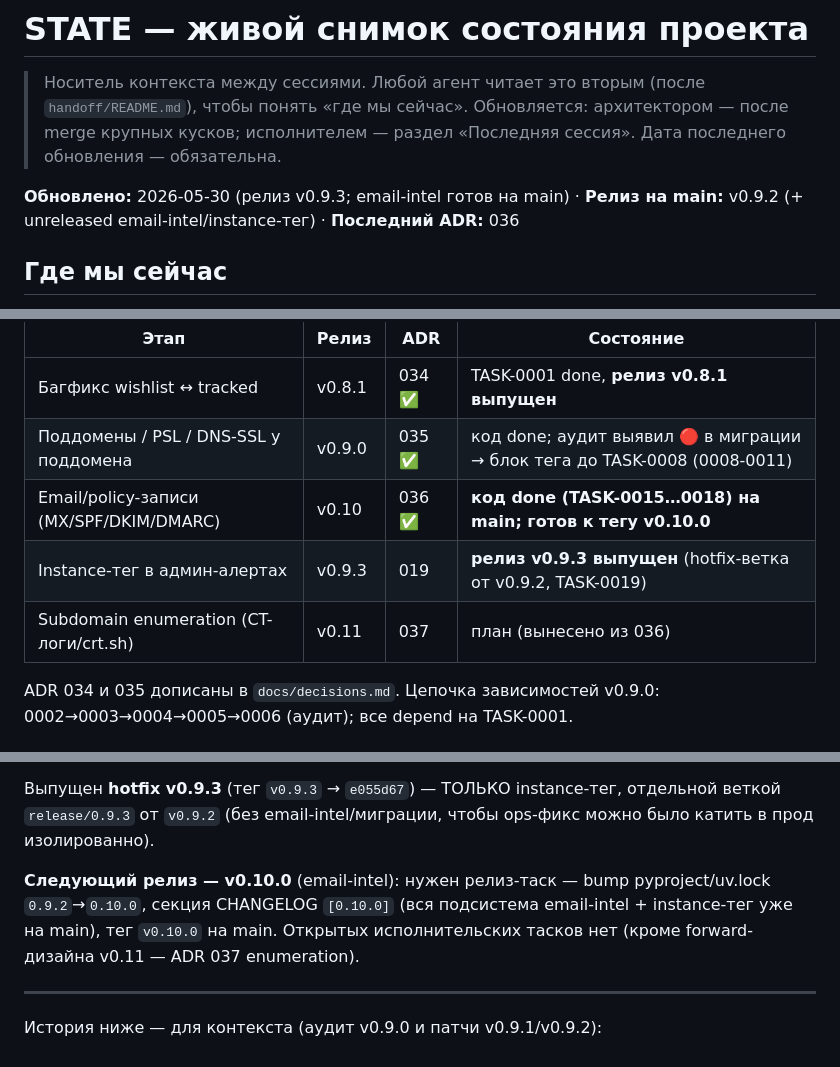
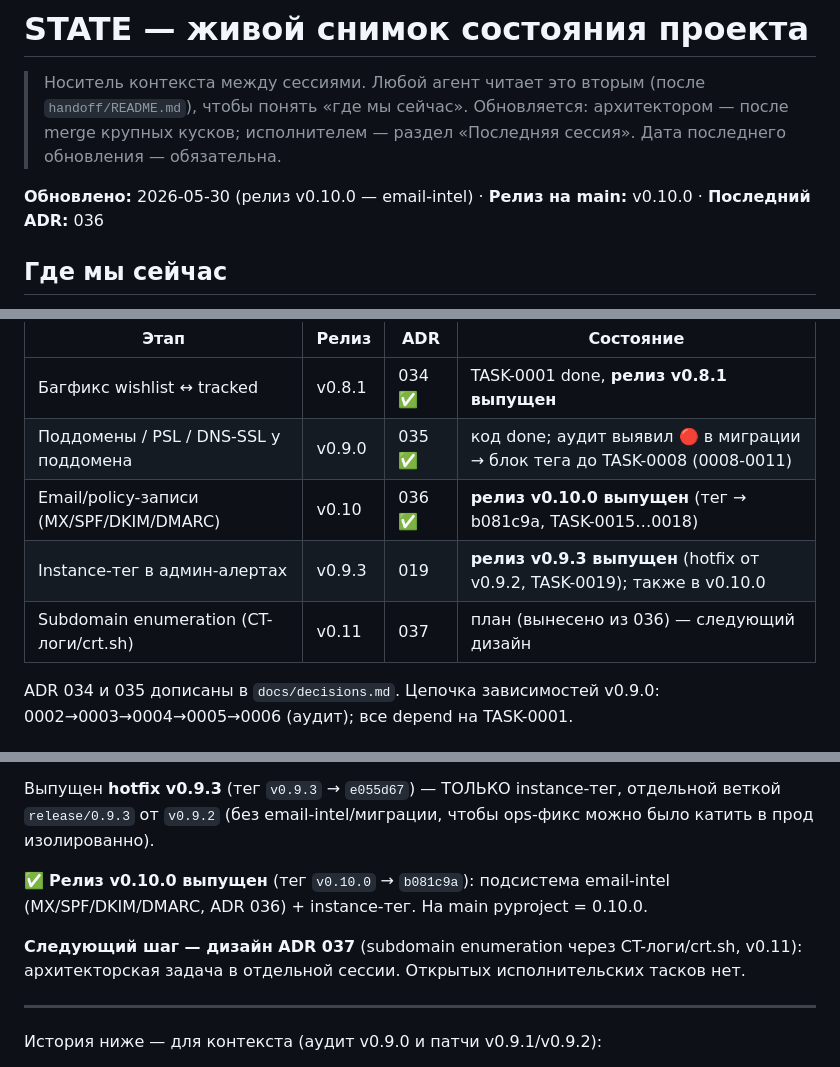
Before and after one commit to nmetluk/whois-watcher, a Markdown page: handoff/STATE.md, 3 parts joined by grey strips. GitHub-like rendering.

Commit message:
docs(state): релиз v0.10.0 выпущен (email-intel); следующий — дизайн ADR 037 (v0.11)

```diff
--- a/handoff/STATE.md
+++ b/handoff/STATE.md
@@ -5,7 +5,7 @@
 > архитектором — после merge крупных кусков; исполнителем — раздел
 > «Последняя сессия». Дата последнего обновления — обязательна.
 
-**Обновлено:** 2026-05-30 (релиз v0.9.3; email-intel готов на main) · **Релиз на main:** v0.9.2 (+ unreleased email-intel/instance-тег) · **Последний ADR:** 036
+**Обновлено:** 2026-05-30 (релиз v0.10.0 — email-intel) · **Релиз на main:** v0.10.0 · **Последний ADR:** 036
 
 ## Где мы сейчас
 
@@ -21,9 +21,9 @@ RIR/ASN-фундамент. Введён новый рабочий процес
 |------|-------|-----|-----------|
 | Багфикс wishlist ↔ tracked | v0.8.1 | 034 ✅ | TASK-0001 done, **релиз v0.8.1 выпущен** |
 | Поддомены / PSL / DNS-SSL у поддомена | v0.9.0 | 035 ✅ | код done; аудит выявил 🔴 в миграции → блок тега до TASK-0008 (0008-0011) |
-| Email/policy-записи (MX/SPF/DKIM/DMARC) | v0.10 | 036 ✅ | **код done (TASK-0015…0018) на main; готов к тегу v0.10.0** |
-| Instance-тег в админ-алертах | v0.9.3 | 019 | **релиз v0.9.3 выпущен** (hotfix-ветка от v0.9.2, TASK-0019) |
-| Subdomain enumeration (CT-логи/crt.sh) | v0.11 | 037 | план (вынесено из 036) |
+| Email/policy-записи (MX/SPF/DKIM/DMARC) | v0.10 | 036 ✅ | **релиз v0.10.0 выпущен** (тег → b081c9a, TASK-0015…0018) |
+| Instance-тег в админ-алертах | v0.9.3 | 019 | **релиз v0.9.3 выпущен** (hotfix от v0.9.2, TASK-0019); также в v0.10.0 |
+| Subdomain enumeration (CT-логи/crt.sh) | v0.11 | 037 | план (вынесено из 036) — следующий дизайн |
 
 ADR 034 и 035 дописаны в `docs/decisions.md`. Цепочка зависимостей
 v0.9.0: 0002→0003→0004→0005→0006 (аудит); все depend на TASK-0001.
@@ -50,10 +50,12 @@ scheduler/уведомления, UX `/whois` + toggle'ы + локали) и **i
 отдельной веткой `release/0.9.3` от `v0.9.2` (без email-intel/миграции, чтобы
 ops-фикс можно было катить в прод изолированно).
 
-**Следующий релиз — v0.10.0** (email-intel): нужен релиз-таск — bump
-pyproject/uv.lock `0.9.2`→`0.10.0`, секция CHANGELOG `[0.10.0]` (вся подсистема
-email-intel + instance-тег уже на main), тег `v0.10.0` на main. Открытых
-исполнительских тасков нет (кроме forward-дизайна v0.11 — ADR 037 enumeration).
+✅ **Релиз v0.10.0 выпущен** (тег `v0.10.0` → `b081c9a`): подсистема email-intel
+(MX/SPF/DKIM/DMARC, ADR 036) + instance-тег. На main pyproject = 0.10.0.
+
+**Следующий шаг — дизайн ADR 037** (subdomain enumeration через CT-логи/crt.sh,
+v0.11): архитекторская задача в отдельной сессии. Открытых исполнительских
+тасков нет.
 
 ---
 
```
